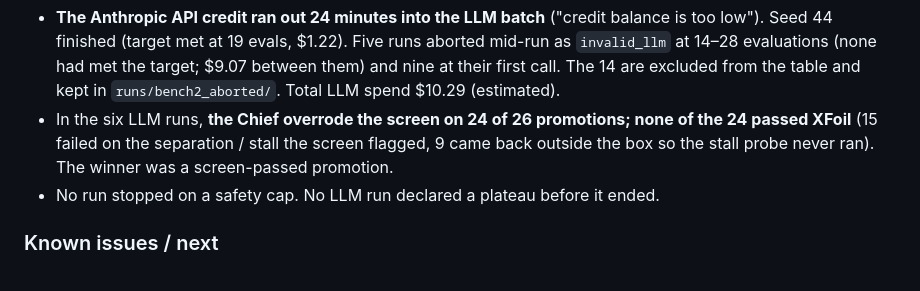
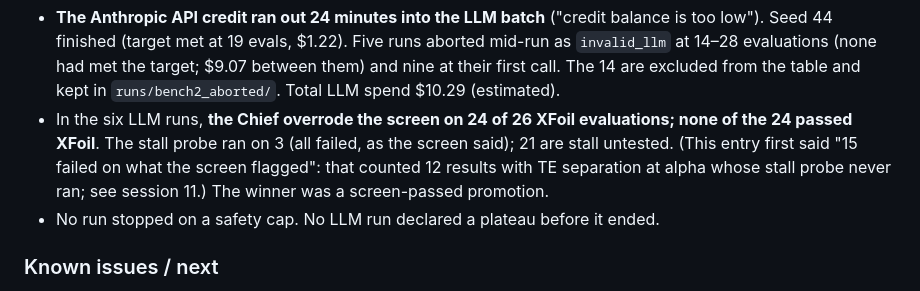
Before and after one commit to AnjaneyaBhardwaj/AeroSwarm, a Markdown page: docs/PROGRESS.md, the part around the change. Drawn GitHub-style.

```diff
--- a/docs/PROGRESS.md
+++ b/docs/PROGRESS.md
@@ -62,9 +62,11 @@ no evaluation (told to TPE as a penalty of 1000). Random search's sample sequenc
   Seed 44 finished (target met at 19 evals, $1.22). Five runs aborted mid-run as `invalid_llm` at
   14–28 evaluations (none had met the target; $9.07 between them) and nine at their first call. The
   14 are excluded from the table and kept in `runs/bench2_aborted/`. Total LLM spend $10.29 (estimated).
-- In the six LLM runs, **the Chief overrode the screen on 24 of 26 promotions; none of the 24 passed
-  XFoil** (15 failed on the separation / stall the screen flagged, 9 came back outside the box so the
-  stall probe never ran). The winner was a screen-passed promotion.
+- In the six LLM runs, **the Chief overrode the screen on 24 of 26 XFoil evaluations; none of the 24
+  passed XFoil**. The stall probe ran on 3 (all failed, as the screen said); 21 are stall untested.
+  (This entry first said "15 failed on what the screen flagged": that counted 12 results with TE
+  separation at alpha whose stall probe never ran; see session 11.) The winner was a screen-passed
+  promotion.
 - No run stopped on a safety cap. No LLM run declared a plateau before it ended.
 
 ### Known issues / next
```
Also changed, not shown: docs/BENCHMARK.md (+8 -8 lines), docs/FINDINGS.md (added, +97 -0 lines).
